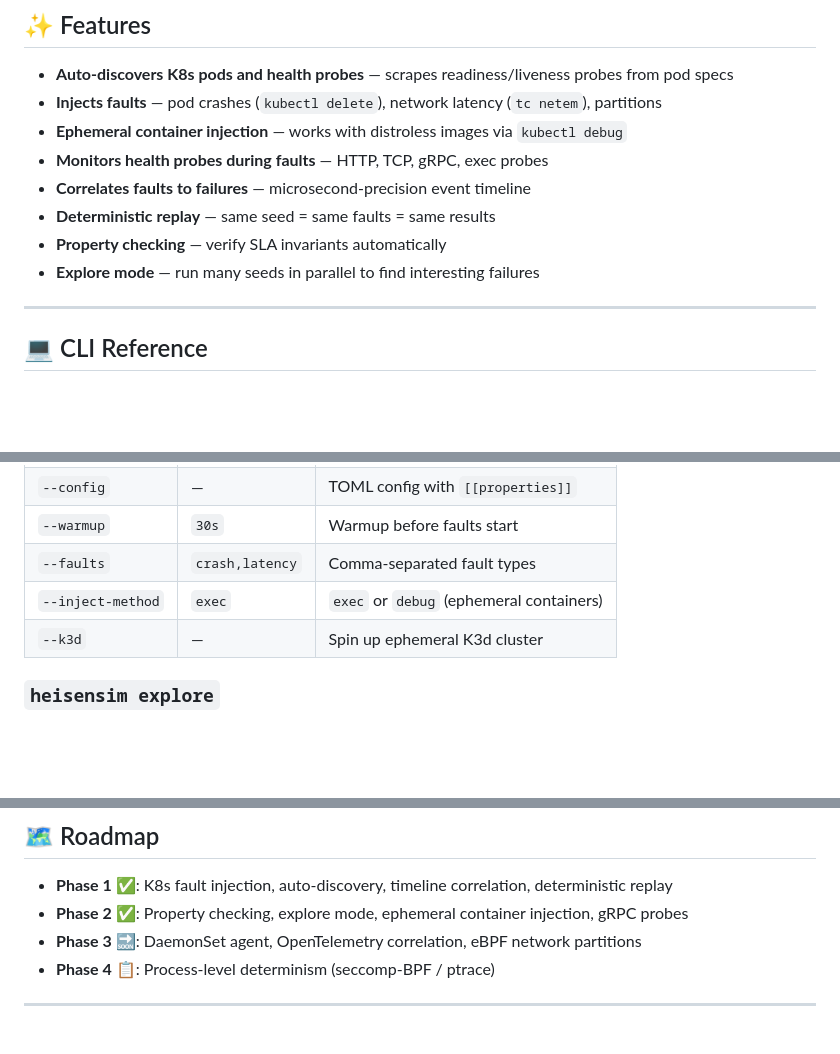
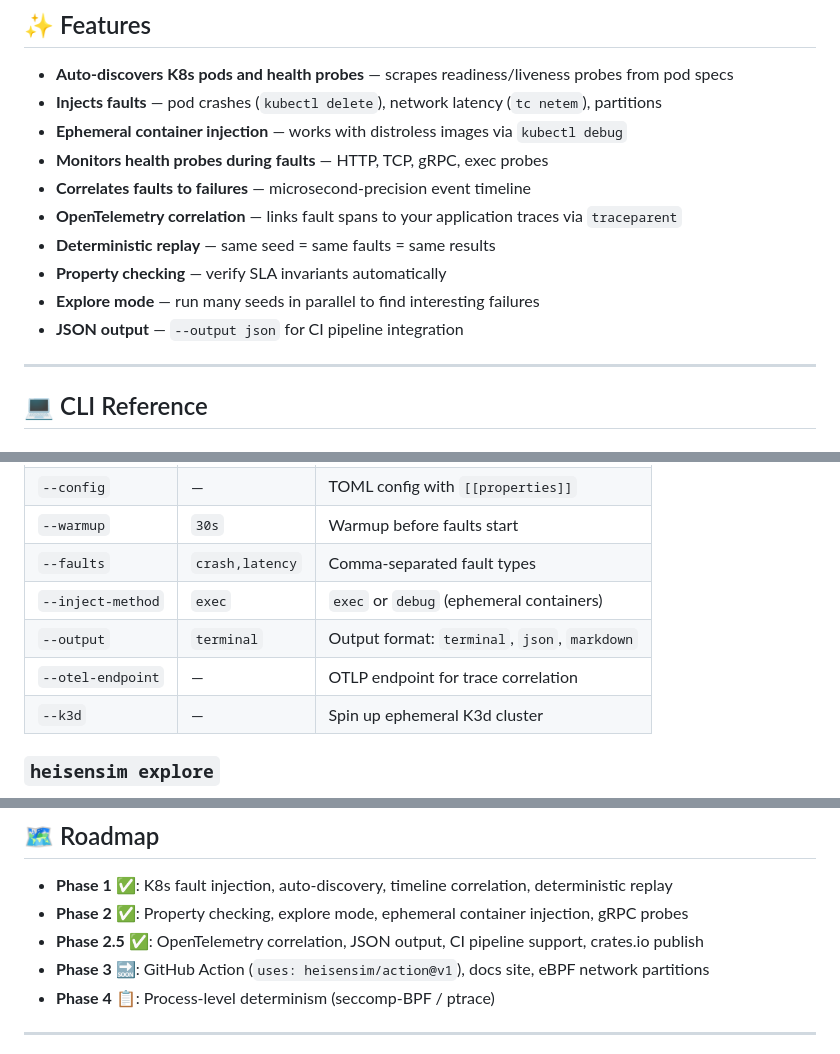
Before and after one commit to heisensim/heisensim, a Markdown page: README.md, 3 parts joined by grey strips. Rendered like a GitHub page; blank space fills up the shorter version.

Commit message:
docs: update README for v0.3 — OTel, JSON output, init --dry-run, roadmap

```diff
--- a/README.md
+++ b/README.md
@@ -144,9 +144,11 @@ Properties produce verdicts with details:
 - **Ephemeral container injection** — works with distroless images via `kubectl debug`
 - **Monitors health probes during faults** — HTTP, TCP, gRPC, exec probes
 - **Correlates faults to failures** — microsecond-precision event timeline
+- **OpenTelemetry correlation** — links fault spans to your application traces via `traceparent`
 - **Deterministic replay** — same seed = same faults = same results
 - **Property checking** — verify SLA invariants automatically
 - **Explore mode** — run many seeds in parallel to find interesting failures
+- **JSON output** — `--output json` for CI pipeline integration
 
 ---
 
@@ -167,6 +169,8 @@ heisensim run --namespace demo --seed 42 --duration 2m --config heisensim.toml
 | `--warmup` | `30s` | Warmup before faults start |
 | `--faults` | `crash,latency` | Comma-separated fault types |
 | `--inject-method` | `exec` | `exec` or `debug` (ephemeral containers) |
+| `--output` | `terminal` | Output format: `terminal`, `json`, `markdown` |
+| `--otel-endpoint` | — | OTLP endpoint for trace correlation |
 | `--k3d` | — | Spin up ephemeral K3d cluster |
 
 ### `heisensim explore`
@@ -229,7 +236,8 @@ heisensim/
 
 - **Phase 1 ✅**: K8s fault injection, auto-discovery, timeline correlation, deterministic replay
 - **Phase 2 ✅**: Property checking, explore mode, ephemeral container injection, gRPC probes
-- **Phase 3 🔜**: DaemonSet agent, OpenTelemetry correlation, eBPF network partitions
+- **Phase 2.5 ✅**: OpenTelemetry correlation, JSON output, CI pipeline support, crates.io publish
+- **Phase 3 🔜**: GitHub Action (`uses: heisensim/action@v1`), docs site, eBPF network partitions
 - **Phase 4 📋**: Process-level determinism (seccomp-BPF / ptrace)
 
 ---
```
Also changed, not shown: other parts of README.md (+3 -0 lines).
